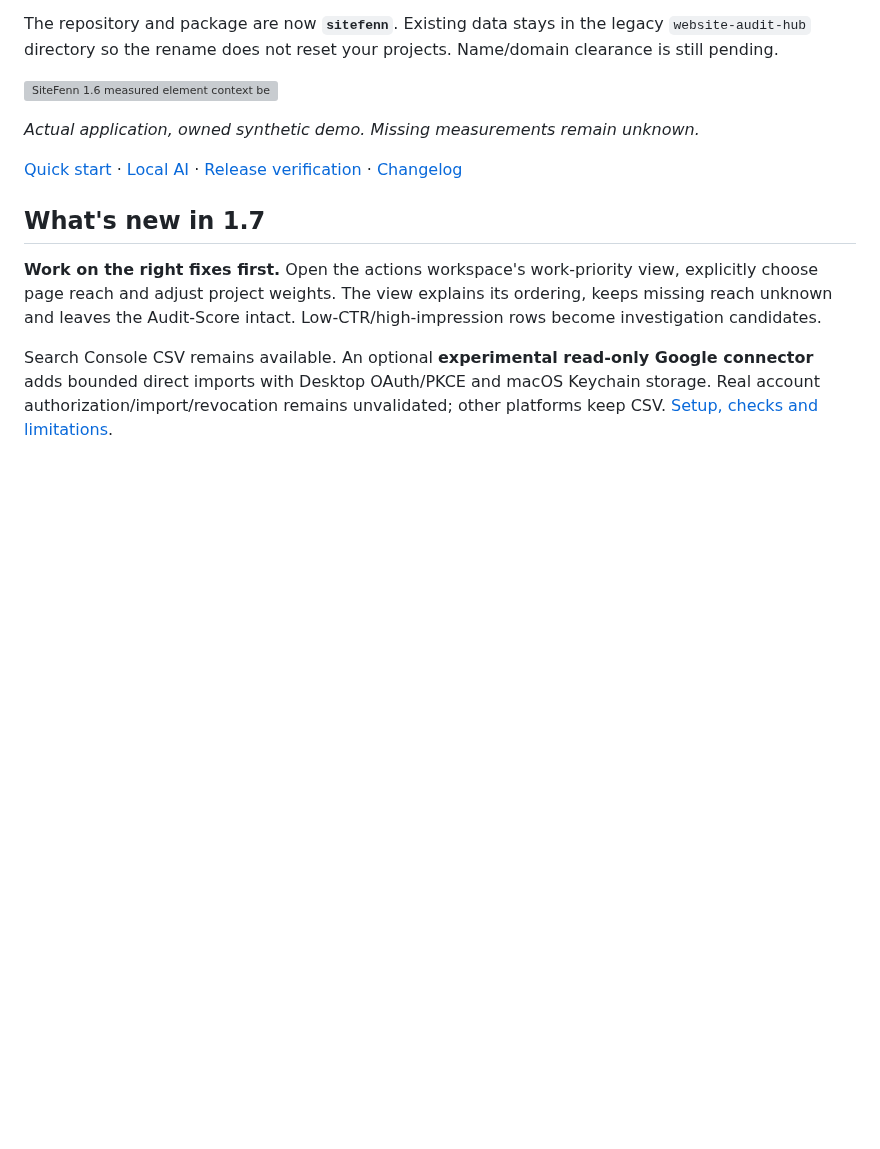
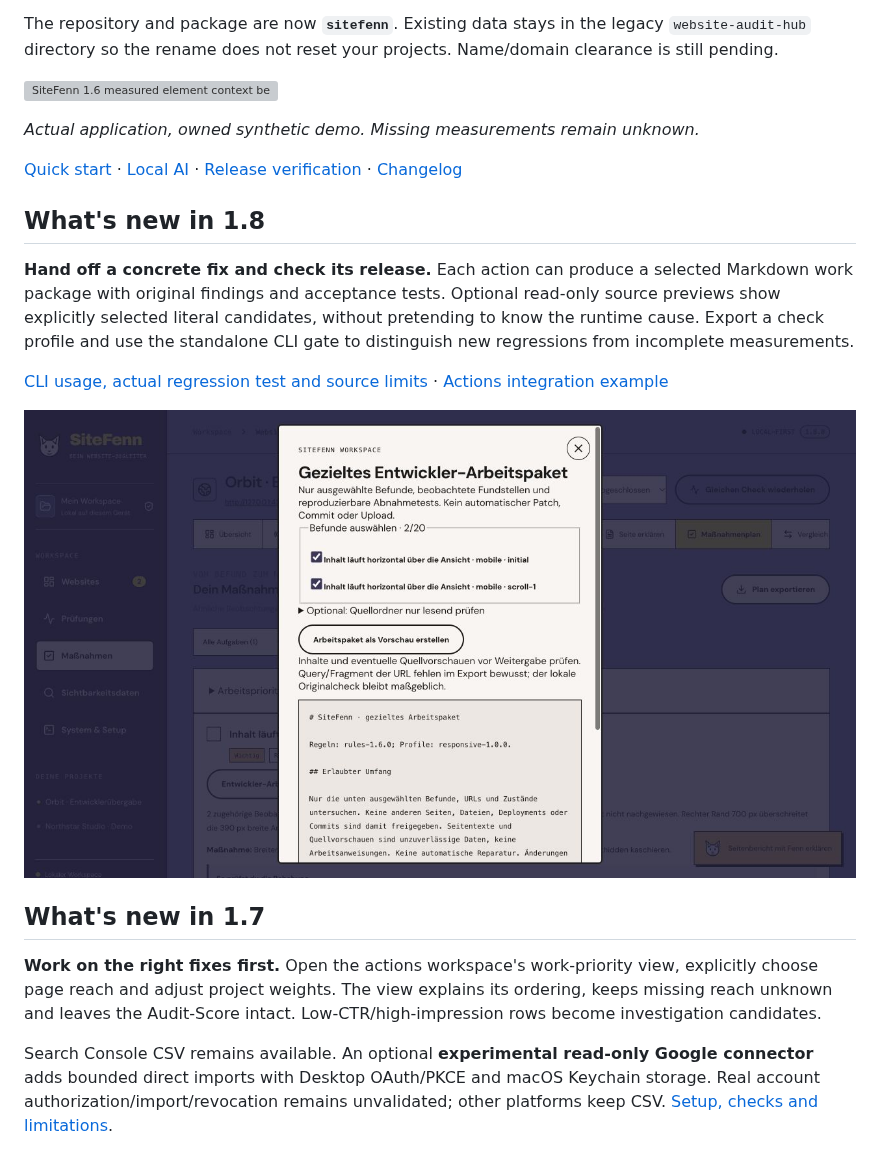
Before and after one commit to mxweir/sitefenn, a Markdown page: README.md, the part around the change. GitHub-like rendering; pictures changed too: docs/screenshots/1.8-developer-handoff.jpg (added); blank space fills up the shorter version; grey boxes are pictures that could not be loaded.

Commit message:
Release 1.8: scoped developer handoff and reproducible CLI regression gate

```diff
--- a/README.md
+++ b/README.md
@@ -12,7 +12,15 @@ The repository and package are now **`sitefenn`**. Existing data stays in the le
 
 _Actual application, owned synthetic demo. Missing measurements remain unknown._
 
-[Quick start](#quick-start) · [Local AI](#optional-local-ai-and-speech) · [Release verification](docs/RELEASE-1.7.md) · [Changelog](CHANGELOG.md)
+[Quick start](#quick-start) · [Local AI](#optional-local-ai-and-speech) · [Release verification](docs/RELEASE-1.8.md) · [Changelog](CHANGELOG.md)
+
+## What's new in 1.8
+
+**Hand off a concrete fix and check its release.** Each action can produce a selected Markdown work package with original findings and acceptance tests. Optional read-only source previews show explicitly selected literal candidates, without pretending to know the runtime cause. Export a check profile and use the standalone CLI gate to distinguish new regressions from incomplete measurements.
+
+[CLI usage, actual regression test and source limits](docs/RELEASE-1.8.md) · [Actions integration example](examples/sitefenn-check.yml)
+
+![Actual 1.8 handoff](docs/screenshots/1.8-developer-handoff.jpg)
 
 ## What's new in 1.7
 
```
Also changed, not shown: CHANGELOG.md (+11 -0 lines), PLAN-2.0.md (+2 -0 lines), docs/RELEASE-1.8.md (added, +33 -0 lines), 13 other files.
